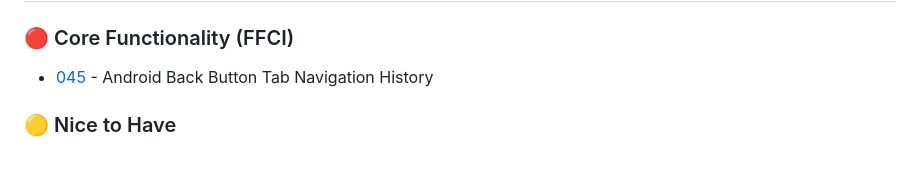
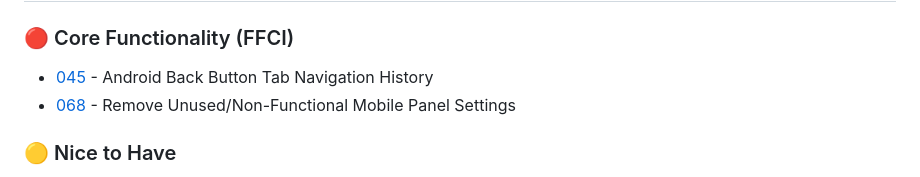
Before and after one commit to FiveQInnovations/mip-mobile-app, a Markdown page: tickets/TICKETS.md, the part around the change. GitHub-like rendering.

Commit message:
Add ticket to remove unused mobile panel settings

```diff
--- a/tickets/TICKETS.md
+++ b/tickets/TICKETS.md
@@ -17,6 +17,7 @@ Quick reference for active tasks. See individual files for details.
 
 ### 🔴 Core Functionality (FFCI)
 - [045](045-android-back-button-tab-history.md) - Android Back Button Tab Navigation History
+- [068](068-remove-unused-mobile-panel-settings.md) - Remove Unused/Non-Functional Mobile Panel Settings
 
 ### 🟡 Nice to Have
 - [038](038-cache-last-data.md) - Cache Last Successful Data for Offline Access
```
Also changed, not shown: tickets/068-remove-unused-mobile-panel-settings.md (added, +75 -0 lines).
